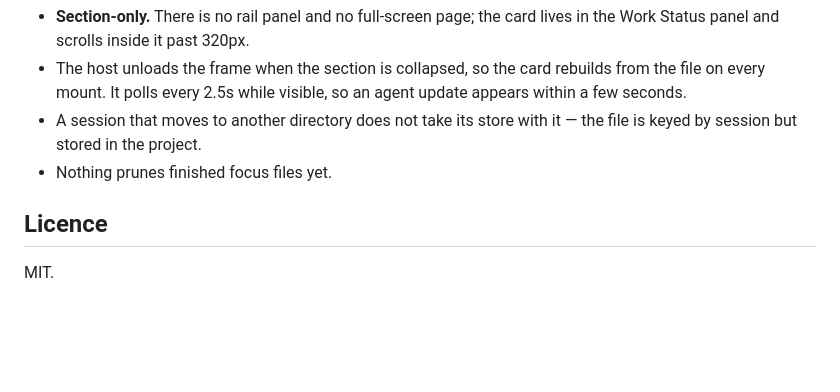
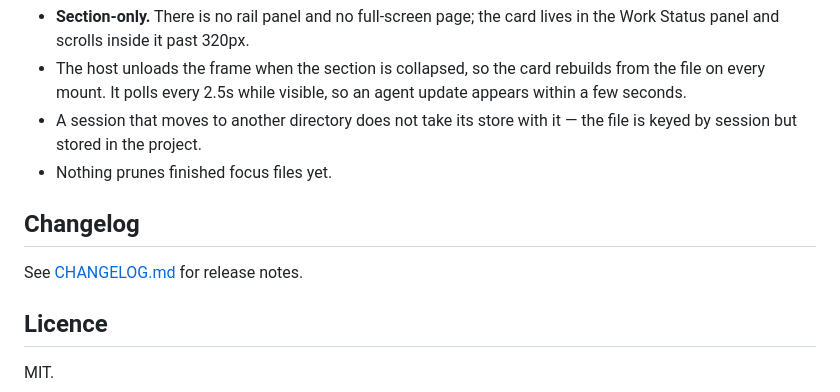
Before and after one commit to richkershaw/OpenChamber-SessionFocusPanel, a Markdown page: README.md, the part around the change. Drawn GitHub-style; blank space fills up the shorter version.

```diff
--- a/README.md
+++ b/README.md
@@ -218,6 +218,10 @@ extensions neither at install time nor later.
   keyed by session but stored in the project.
 - Nothing prunes finished focus files yet.
 
+## Changelog
+
+See [CHANGELOG.md](./CHANGELOG.md) for release notes.
+
 ## Licence
 
 MIT.
```
Also changed, not shown: CHANGELOG.md (added, +61 -0 lines).
